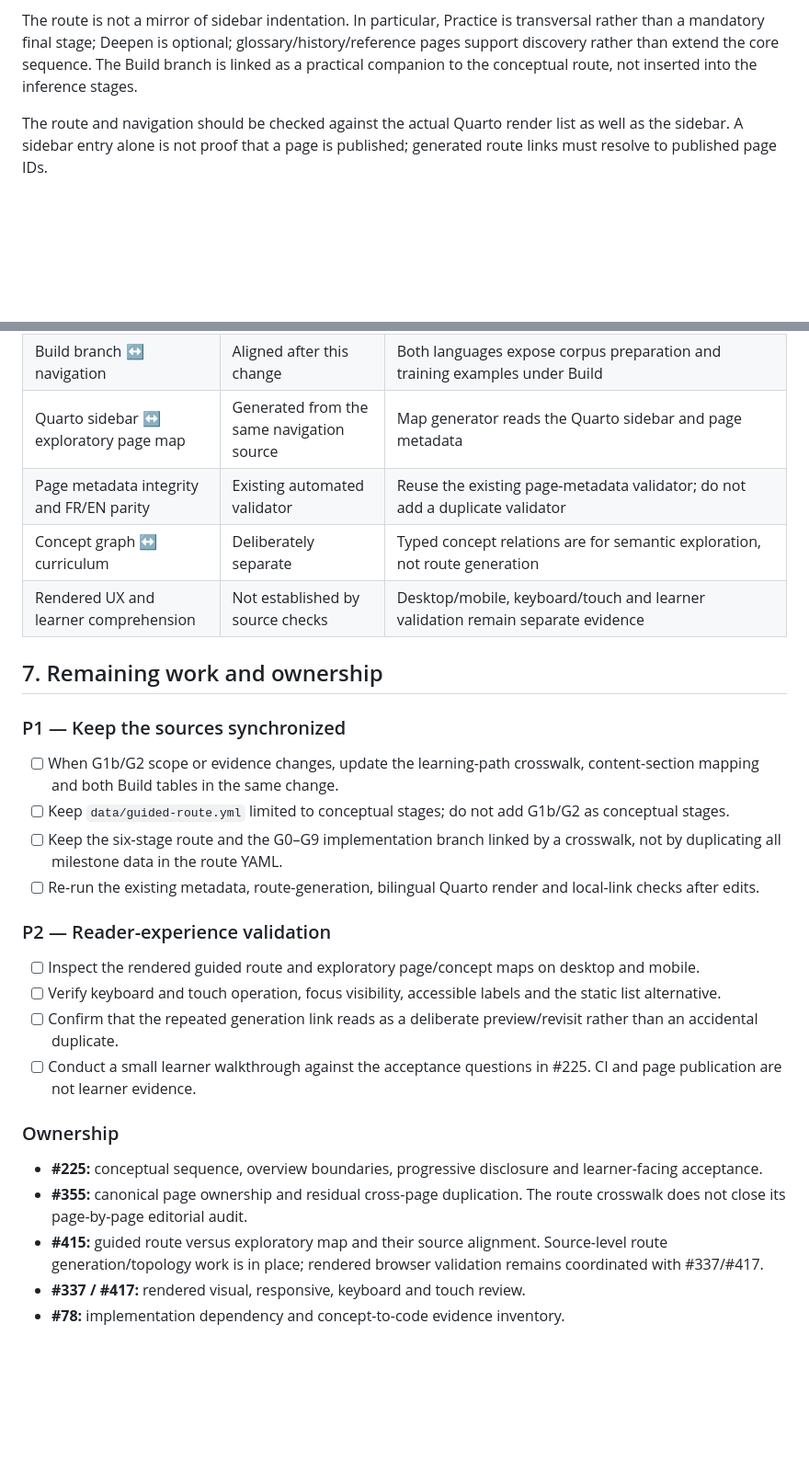
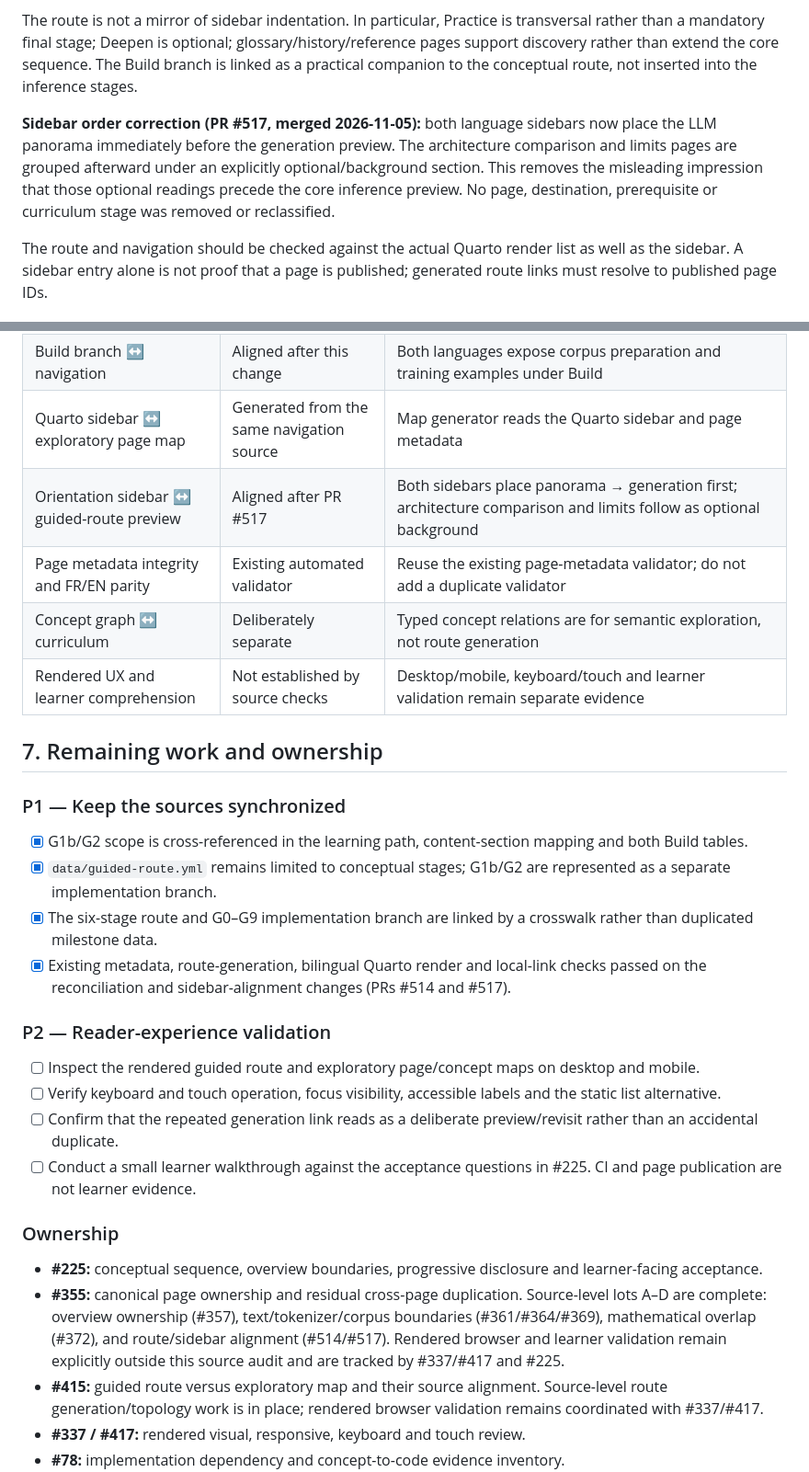
Before and after one commit to JM-Brun/llm-lab, a Markdown page: docs/learning-route-reconciliation-2026-11-05.md, 2 parts joined by grey strips. Shown at 92% size. Drawn GitHub-style; blank space fills up the shorter version.

Commit message:
docs: record final sidebar and content ownership audit (#521)

```diff
--- a/docs/learning-route-reconciliation-2026-11-05.md
+++ b/docs/learning-route-reconciliation-2026-11-05.md
@@ -73,6 +73,8 @@ The bilingual Quarto sidebars preserve the intended four destinations:
 
 The route is not a mirror of sidebar indentation. In particular, Practice is transversal rather than a mandatory final stage; Deepen is optional; glossary/history/reference pages support discovery rather than extend the core sequence. The Build branch is linked as a practical companion to the conceptual route, not inserted into the inference stages.
 
+**Sidebar order correction (PR #517, merged 2026-11-05):** both language sidebars now place the LLM panorama immediately before the generation preview. The architecture comparison and limits pages are grouped afterward under an explicitly optional/background section. This removes the misleading impression that those optional readings precede the core inference preview. No page, destination, prerequisite or curriculum stage was removed or reclassified.
+
 The route and navigation should be checked against the actual Quarto render list as well as the sidebar. A sidebar entry alone is not proof that a page is published; generated route links must resolve to published page IDs.
 
 ## 5. Graph correspondence and semantic boundaries
@@ -98,6 +100,7 @@ The concept graph is separate from the page graph. A concept's prerequisite rela
 | Conceptual route ↔ Build milestones | Aligned after this change | G0/G1/G3–G7 map to the inference route; G1b/G2 are a separate branch; G8/G9 follow |
 | Build branch ↔ navigation | Aligned after this change | Both languages expose corpus preparation and training examples under Build |
 | Quarto sidebar ↔ exploratory page map | Generated from the same navigation source | Map generator reads the Quarto sidebar and page metadata |
+| Orientation sidebar ↔ guided-route preview | Aligned after PR #517 | Both sidebars place panorama → generation first; architecture comparison and limits follow as optional background |
 | Page metadata integrity and FR/EN parity | Existing automated validator | Reuse the existing page-metadata validator; do not add a duplicate validator |
 | Concept graph ↔ curriculum | Deliberately separate | Typed concept relations are for semantic exploration, not route generation |
 | Rendered UX and learner comprehension | Not established by source checks | Desktop/mobile, keyboard/touch and learner validation remain separate evidence |
@@ -106,10 +109,10 @@ The concept graph is separate from the page graph. A concept's prerequisite rela
 
 ### P1 — Keep the sources synchronized
 
-- [ ] When G1b/G2 scope or evidence changes, update the learning-path crosswalk, content-section mapping and both Build tables in the same change.
-- [ ] Keep `data/guided-route.yml` limited to conceptual stages; do not add G1b/G2 as conceptual stages.
-- [ ] Keep the six-stage route and the G0–G9 implementation branch linked by a crosswalk, not by duplicating all milestone data in the route YAML.
-- [ ] Re-run the existing metadata, route-generation, bilingual Quarto render and local-link checks after edits.
+- [x] G1b/G2 scope is cross-referenced in the learning path, content-section mapping and both Build tables.
+- [x] `data/guided-route.yml` remains limited to conceptual stages; G1b/G2 are represented as a separate implementation branch.
+- [x] The six-stage route and G0–G9 implementation branch are linked by a crosswalk rather than duplicated milestone data.
+- [x] Existing metadata, route-generation, bilingual Quarto render and local-link checks passed on the reconciliation and sidebar-alignment changes (PRs #514 and #517).
 
 ### P2 — Reader-experience validation
 
@@ -121,7 +124,7 @@ The concept graph is separate from the page graph. A concept's prerequisite rela
 ### Ownership
 
 - **#225:** conceptual sequence, overview boundaries, progressive disclosure and learner-facing acceptance.
-- **#355:** canonical page ownership and residual cross-page duplication. The route crosswalk does not close its page-by-page editorial audit.
+- **#355:** canonical page ownership and residual cross-page duplication. Source-level lots A–D are complete: overview ownership (#357), text/tokenizer/corpus boundaries (#361/#364/#369), mathematical overlap (#372), and route/sidebar alignment (#514/#517). Rendered browser and learner validation remain explicitly outside this source audit and are tracked by #337/#417 and #225.
 - **#415:** guided route versus exploratory map and their source alignment. Source-level route generation/topology work is in place; rendered browser validation remains coordinated with #337/#417.
 - **#337 / #417:** rendered visual, responsive, keyboard and touch review.
 - **#78:** implementation dependency and concept-to-code evidence inventory.
```
